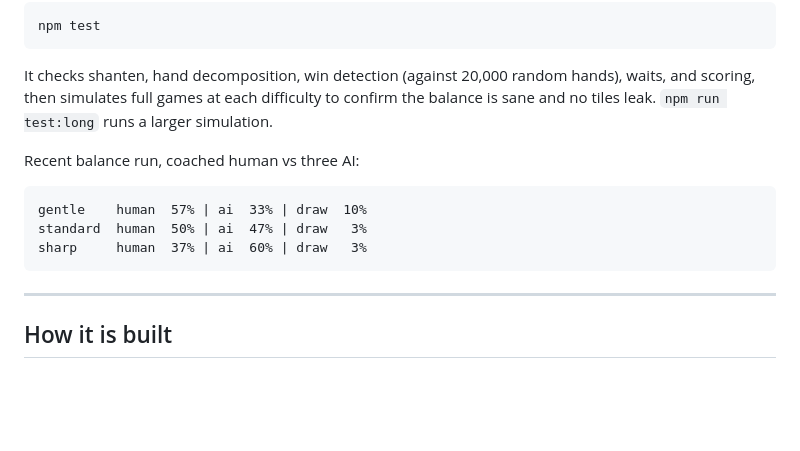
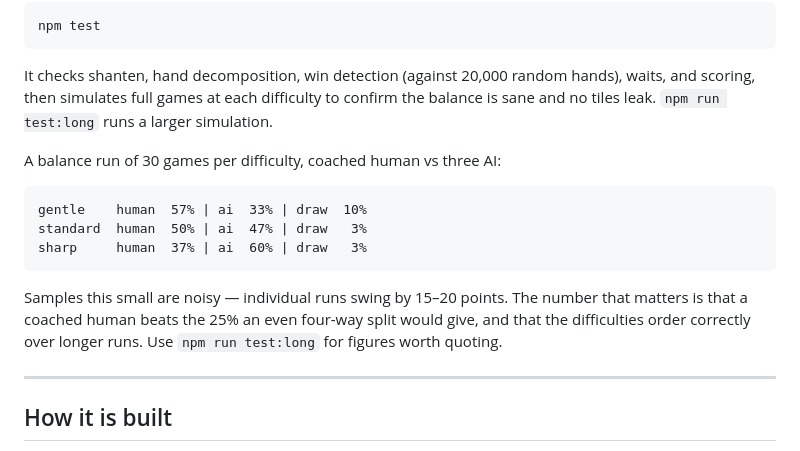
Before and after one commit to fitzbean/mahjong-training, a Markdown page: README.md, the part around the change. Drawn GitHub-style; blank space fills up the shorter version.

Commit message:
README: note the balance figures come from a small, noisy sample
Quoting 30-game percentages without that caveat overstates them; runs
swing 15-20 points.

Co-Authored-By: Claude Opus 5 <noreply@anthropic.com>

````diff
--- a/README.md
+++ b/README.md
@@ -61,13 +61,18 @@ It checks shanten, hand decomposition, win detection (against 20,000 random hand
 waits, and scoring, then simulates full games at each difficulty to confirm the balance
 is sane and no tiles leak. `npm run test:long` runs a larger simulation.
 
-Recent balance run, coached human vs three AI:
+A balance run of 30 games per difficulty, coached human vs three AI:
 
 ```
 gentle    human  57% | ai  33% | draw  10%
 standard  human  50% | ai  47% | draw   3%
 sharp     human  37% | ai  60% | draw   3%
 ```
+
+Samples this small are noisy — individual runs swing by 15–20 points. The number that
+matters is that a coached human beats the 25% an even four-way split would give, and
+that the difficulties order correctly over longer runs. Use `npm run test:long` for
+figures worth quoting.
 
 ---
 
````
